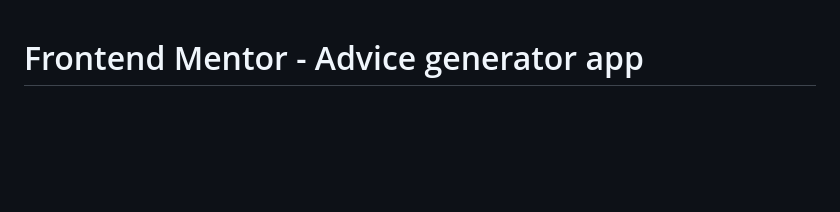
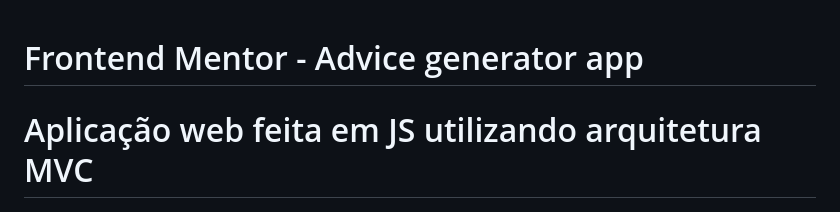
Before and after one commit to MatheusGrz141/advice-generator-app-main, a Markdown page: README.md, the part around the change. Drawn GitHub-style; blank space fills up the shorter version.

```diff
--- a/README.md
+++ b/README.md
@@ -1,5 +1,5 @@
 # Frontend Mentor - Advice generator app
-
+# Aplicação web feita em JS utilizando arquitetura MVC
 ![Design preview for the Advice generator app coding challenge](./design/desktop-preview.jpg)
 
 ## Welcome! 👋
```
